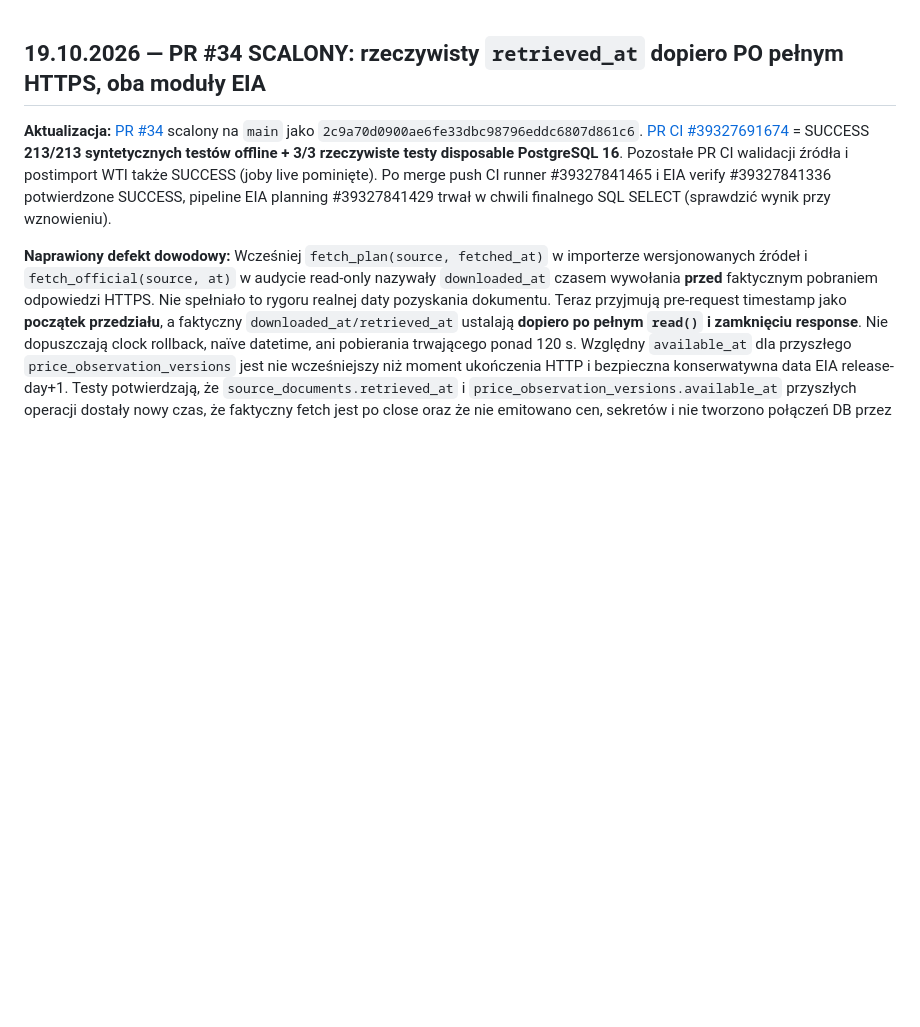
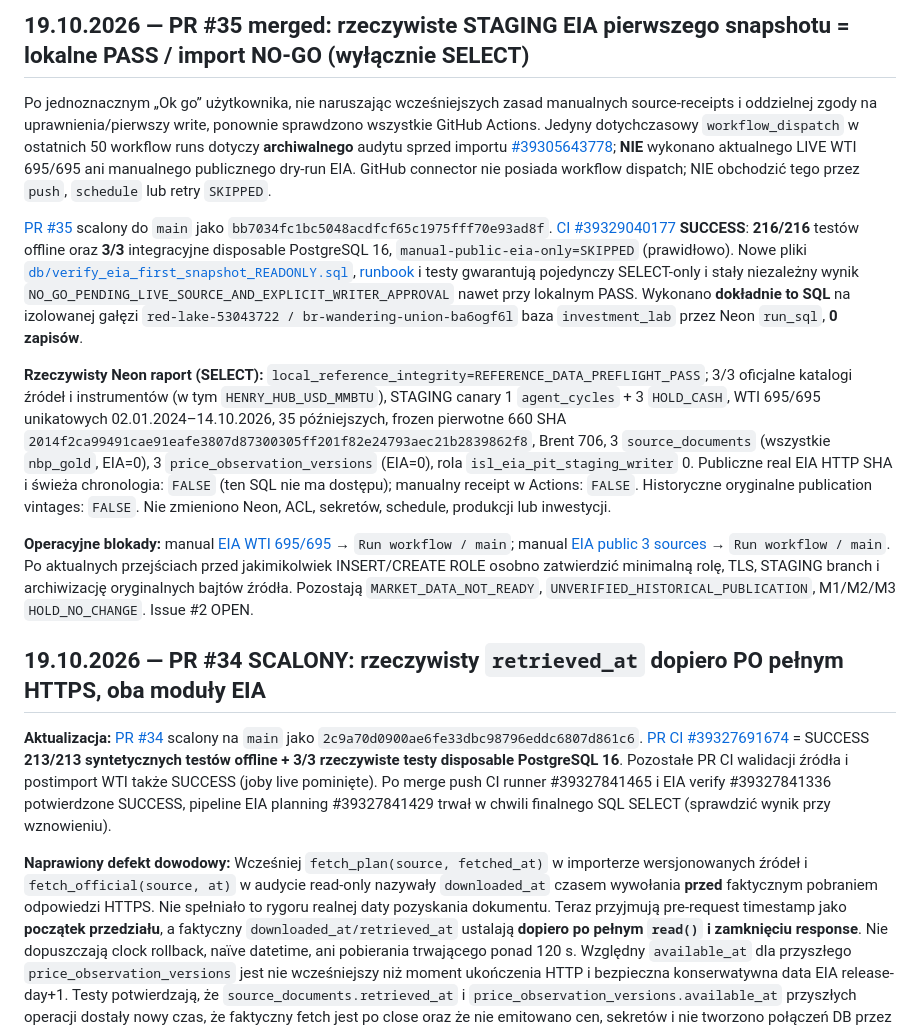
Before and after one commit to gniewkob/Investment-Strategy-Lab, a Markdown page: docs/SESSION_HANDOFF_PL.md, the part around the change. Rendered like a GitHub page; blank space fills up the shorter version.

Commit message:
docs: record PR35 local staged reference integrity PASS but live EIA and writer NO-GO

```diff
--- a/docs/SESSION_HANDOFF_PL.md
+++ b/docs/SESSION_HANDOFF_PL.md
@@ -1,3 +1,13 @@
+## 19.10.2026 — PR #35 merged: rzeczywiste STAGING EIA pierwszego snapshotu = lokalne PASS / import NO-GO (wyłącznie SELECT)
+
+Po jednoznacznym „Ok go” użytkownika, nie naruszając wcześniejszych zasad manualnych source-receipts i oddzielnej zgody na uprawnienia/pierwszy write, ponownie sprawdzono wszystkie GitHub Actions. Jedyny dotychczasowy `workflow_dispatch` w ostatnich 50 workflow runs dotyczy **archiwalnego** audytu sprzed importu [#39305643778](https://github.com/gniewkob/Investment-Strategy-Lab/actions/runs/39305643778); **NIE** wykonano aktualnego LIVE WTI 695/695 ani manualnego publicznego dry-run EIA. GitHub connector nie posiada workflow dispatch; NIE obchodzić tego przez `push`, `schedule` lub retry `SKIPPED`.
+
+[PR #35](https://github.com/gniewkob/Investment-Strategy-Lab/pull/35) scalony do `main` jako `bb7034fc1bc5048acdfcf65c1975fff70e93ad8f`. [CI #39329040177](https://github.com/gniewkob/Investment-Strategy-Lab/actions/runs/39329040177) **SUCCESS**: **216/216** testów offline oraz **3/3** integracyjne disposable PostgreSQL 16, `manual-public-eia-only=SKIPPED` (prawidłowo). Nowe pliki [`db/verify_eia_first_snapshot_READONLY.sql`](../db/verify_eia_first_snapshot_READONLY.sql), [runbook](EIA_FIRST_SNAPSHOT_GO_NO_GO_PL.md) i testy gwarantują pojedynczy SELECT-only i stały niezależny wynik `NO_GO_PENDING_LIVE_SOURCE_AND_EXPLICIT_WRITER_APPROVAL` nawet przy lokalnym PASS. Wykonano **dokładnie to SQL** na izolowanej gałęzi `red-lake-53043722 / br-wandering-union-ba6ogf6l` baza `investment_lab` przez Neon `run_sql`, **0 zapisów**.
+
+**Rzeczywisty Neon raport (SELECT):** `local_reference_integrity=REFERENCE_DATA_PREFLIGHT_PASS`; 3/3 oficjalne katalogi źródeł i instrumentów (w tym `HENRY_HUB_USD_MMBTU`), STAGING canary 1 `agent_cycles` + 3 `HOLD_CASH`, WTI 695/695 unikatowych 02.01.2024–14.10.2026, 35 późniejszych, frozen pierwotne 660 SHA `2014f2ca99491cae91eafe3807d87300305ff201f82e24793aec21b2839862f8`, Brent 706, 3 `source_documents` (wszystkie `nbp_gold`, EIA=0), 3 `price_observation_versions` (EIA=0), rola `isl_eia_pit_staging_writer` 0. Publiczne real EIA HTTP SHA i świeża chronologia: `FALSE` (ten SQL nie ma dostępu); manualny receipt w Actions: `FALSE`. Historyczne oryginalne publication vintages: `FALSE`. Nie zmieniono Neon, ACL, sekretów, schedule, produkcji lub inwestycji.
+
+**Operacyjne blokady:** manual [EIA WTI 695/695](https://github.com/gniewkob/Investment-Strategy-Lab/actions/workflows/eia-wti-staging-receipt.yml) → `Run workflow / main`; manual [EIA public 3 sources](https://github.com/gniewkob/Investment-Strategy-Lab/actions/workflows/eia-versioned-ingest.yml) → `Run workflow / main`. Po aktualnych przejściach przed jakimikolwiek INSERT/CREATE ROLE osobno zatwierdzić minimalną rolę, TLS, STAGING branch i archiwizację oryginalnych bajtów źródła. Pozostają `MARKET_DATA_NOT_READY`, `UNVERIFIED_HISTORICAL_PUBLICATION`, M1/M2/M3 `HOLD_NO_CHANGE`. Issue #2 OPEN.
+
 ## 19.10.2026 — PR #34 SCALONY: rzeczywisty `retrieved_at` dopiero PO pełnym HTTPS, oba moduły EIA
 
 **Aktualizacja:** [PR #34](https://github.com/gniewkob/Investment-Strategy-Lab/pull/34) scalony na `main` jako `2c9a70d0900ae6fe33dbc98796eddc6807d861c6`. [PR CI #39327691674](https://github.com/gniewkob/Investment-Strategy-Lab/actions/runs/39327691674) = SUCCESS **213/213 syntetycznych testów offline + 3/3 rzeczywiste testy disposable PostgreSQL 16**. Pozostałe PR CI walidacji źródła i postimport WTI także SUCCESS (joby live pominięte). Po merge push CI runner #39327841465 i EIA verify #39327841336 potwierdzone SUCCESS, pipeline EIA planning #39327841429 trwał w chwili finalnego SQL SELECT (sprawdzić wynik przy wznowieniu).
```
